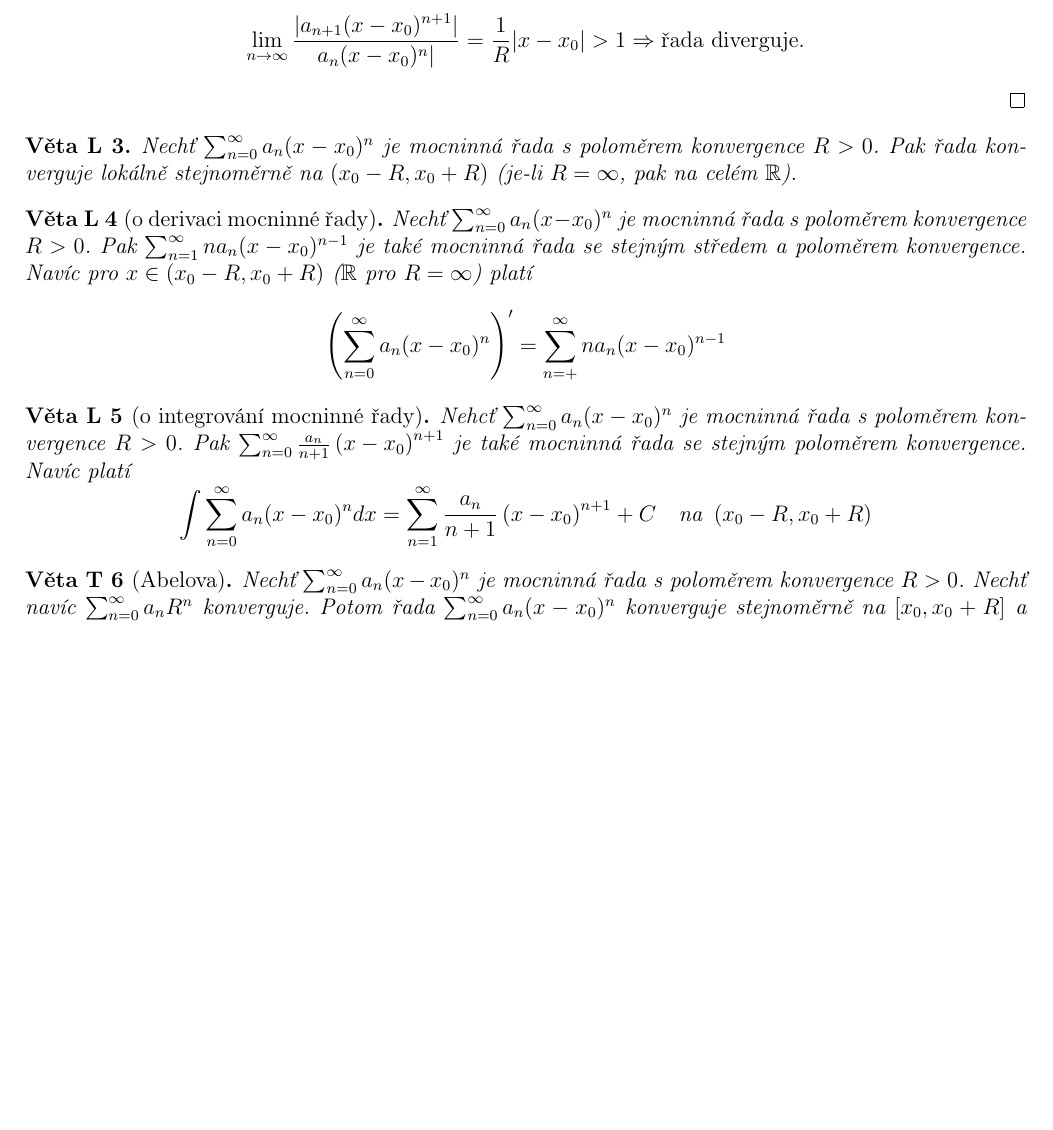
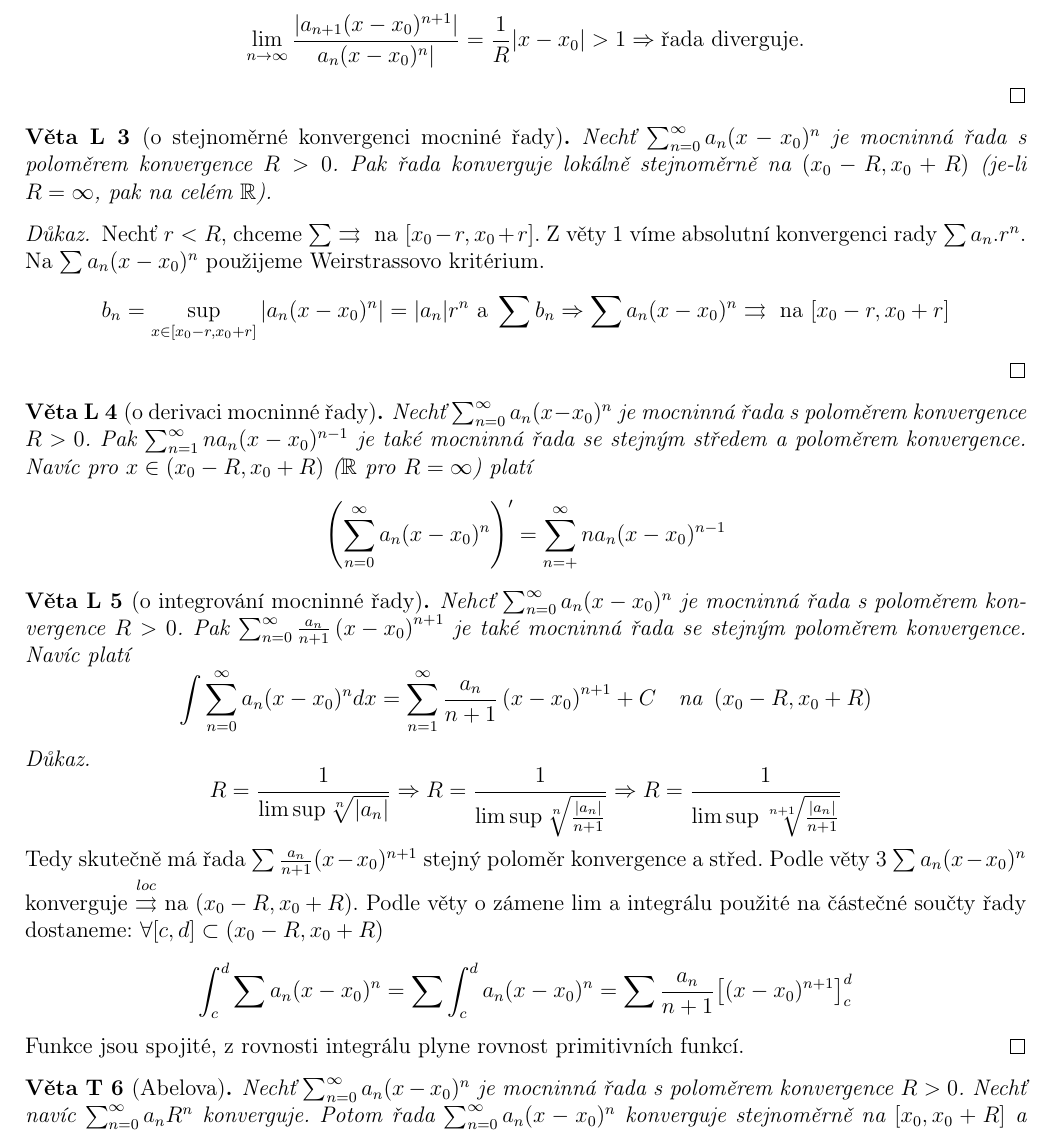
Before and after one commit to tomas789/Matematicka--analy-za-III---NMAI056, a LaTeX document (skripta.tex, which reads 11.tex): part of page 7 of 28 before the commit and part of page 7 of 29 after it, cut so that both start at the same text, the shorter picture padded with empty space. Compiled offline with pdfLaTeX.

Commit message:
doplnene dukazy a nazov vety L3

```diff
--- a/11.tex
+++ b/11.tex
@@ -39,9 +39,14 @@ Pokud $|x-x_0| > R$ , pak
 $$\lim_{n \to \infty} \frac{|a_{n+1}(x-x_0)^{n+1}|}{a_n(x-x_0)^n|} = \frac{1}{R}|x-x_0|>1 \Rightarrow \textrm{řada diverguje.}$$
 \end{proof}
 
-\begin{vetal}
+\begin{vetal}[o stejnoměrné konvergenci mocniné řady]
 Nechť $\sum_{n=0}^{\infty} a_n (x-x_0)^n$ je mocninná řada s poloměrem konvergence $R > 0$.  Pak řada konverguje lokálně stejnoměrně na $(x_0 - R, x_0 + R)$ (je-li $R=\infty$, pak na celém $\mathbb{R}$).
 \end{vetal}
+
+\begin{proof}
+Nechť $r < R$, chceme $\sum \con \textrm{ na } [x_0-r,x_0+r]$. Z věty 1 víme absolutní konvergenci rady $\sum a_n.r^n$. Na $ \sum a_n(x-x_0)^n$ použijeme Weirstrassovo kritérium.
+$$b_n = \sup_{x \in[x_0-r, x_0+r]} |a_n(x-x_0)^n| = |a_n|r^n \textrm{ a } \sum b_n \Rightarrow \sum a_n(x-x_0)^n \con \textrm{ na } [x_0-r, x_0+r]$$
+\end{proof}
 
 \begin{vetal}[o derivaci mocninné řady]
 Nechť $\sum_{n=0}^{\infty} a_n (x-x_0)^n$ je mocninná řada s poloměrem konvergence $R > 0$. Pak $\sum_{n=1}^{\infty} n a_n (x-x_0)^{n-1}$ je také mocninná řada se stejným středem a poloměrem konvergence. Navíc pro $x \in ( x_0 - R, x_0 + R )$ ($\mathbb{R}$ pro $R = \infty$) platí
@@ -52,6 +57,15 @@ $$ \left( \sum_{n=0}^{\infty} a_n (x-x_0)^n \right)' = \sum_{n=+}^{\infty} n a_n
 Nehcť $\sum_{n=0}^{\infty} a_n (x-x_0)^n$ je mocninná řada s poloměrem konvergence $R > 0$. Pak $\sum_{n=0}^{\infty} \frac{a_n}{n+1} \left(x-x_0 \right)^{n+1}$ je také mocninná řada se stejným poloměrem konvergence. Navíc platí
 $$\int \sum_{n=0}^{\infty} a_n (x-x_0)^n dx = \sum_{n=1}^{\infty} \frac{a_n}{n+1} \left( x-x_0 \right)^{n+1} + C  \quad \textrm{na } \left( x_0 - R, x_0 + R \right)$$
 \end{vetal}
+
+\begin{proof}
+$$R = \frac{1}{\limsup \sqrt[n]{|a_n|}} \Rightarrow R = \frac{1}{\limsup \sqrt[n]{ \frac{|a_n|}{n+1}}} \Rightarrow R = \frac{1}{\limsup \sqrt[n+1]{ \frac {|a_n|}{n+1}}}$$
+Tedy skutečně má řada $\sum \frac{a_n}{n+1}(x-x_0)^{n+1}$ stejný poloměr konvergence a střed.
+Podle věty 3 $\sum a_n (x-x_0)^n $ konverguje $\conloc$ na $(x_0-R, x_0+R)$.
+Podle věty o zámene lim a integrálu použité na částečné součty řady dostaneme: $\forall [c,d] \subset (x_0-R,x_0+R) $
+$$\int_c^d \sum a_n(x-x_0)^n = \sum \int_c^d a_n(x-x_0)^n = \sum \frac{a_n}{n+1} \big[ (x-x_0)^{n+1} \big]_c^d $$
+Funkce jsou spojité, z rovnosti integrálu plyne rovnost primitivních funkcí.
+\end{proof}
 
 \begin{vetat}[Abelova]
 Nechť $\sum_{n=0}^{\infty} a_n (x-x_0)^n$ je mocninná řada s poloměrem konvergence $R > 0$. Nechť navíc $\sum_{n=0}^{\infty} a_n R^n$ konverguje. Potom řada $\sum_{n=0}^{\infty} a_n (x-x_0)^n$ konverguje stejnoměrně na $[ x_0, x_0 + R ]$ a platí
```
